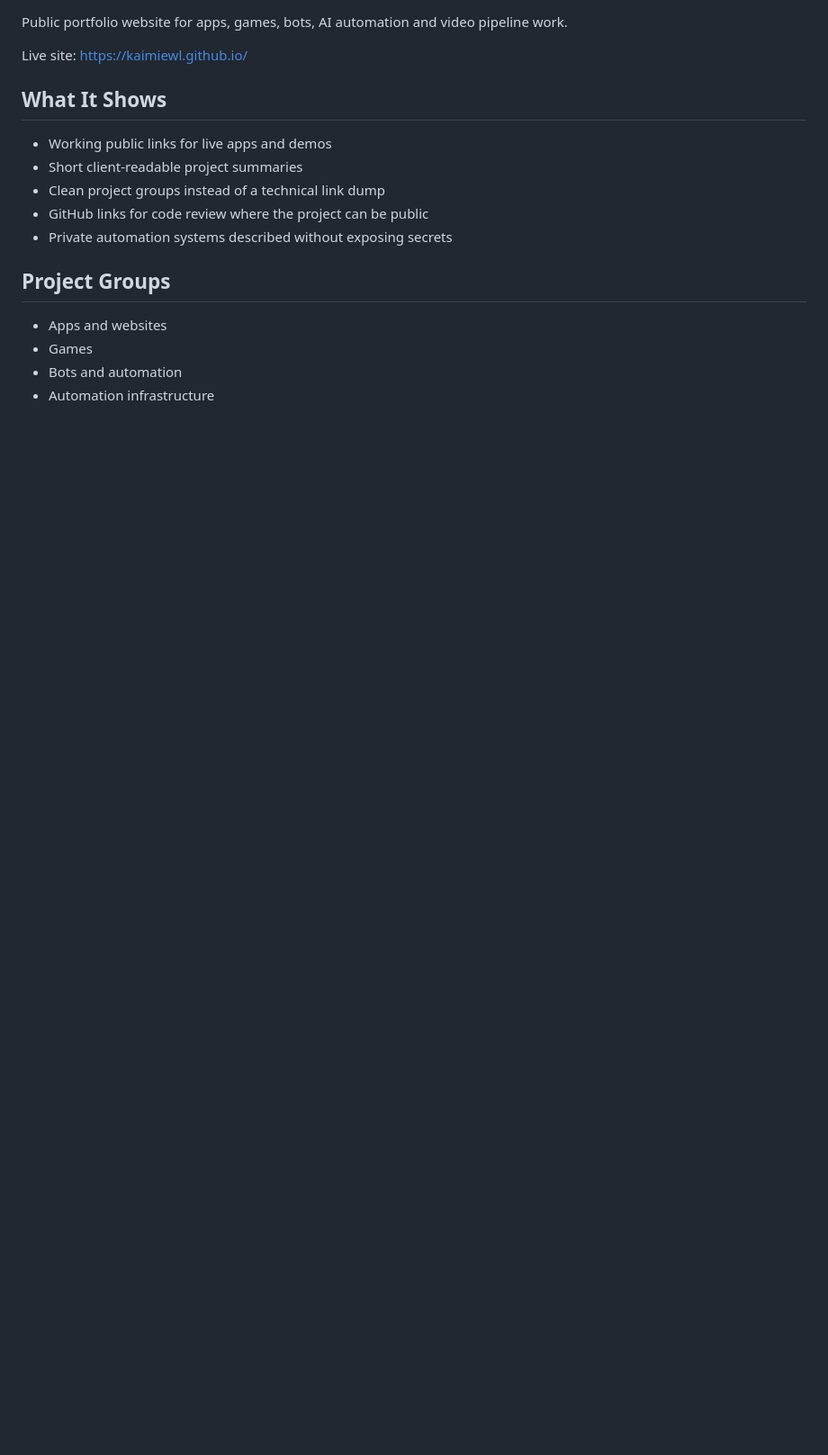
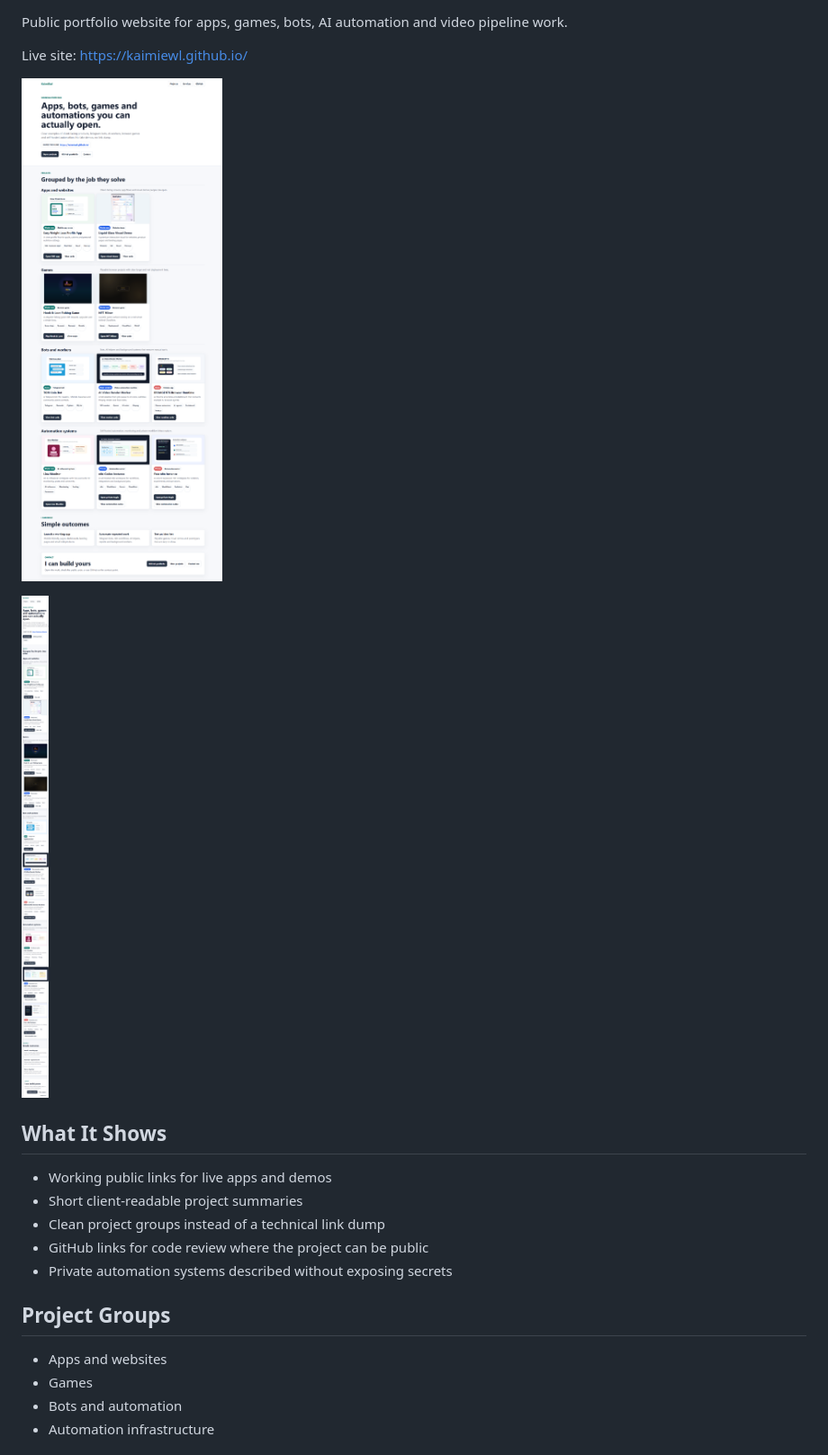
Before and after one commit to KaimiEwl/KaimiEwl.github.io, a Markdown page: README.md, the part around the change printed below. Shown: that part at 90% size. GitHub-like rendering; pictures changed too: docs/screenshots/portfolio-desktop.png (added), docs/screenshots/portfolio-mobile.png (added); blank space fills up the shorter version.

Commit message:
Add portfolio README previews

```diff
--- a/README.md
+++ b/README.md
@@ -3,6 +5,10 @@
 Public portfolio website for apps, games, bots, AI automation and video pipeline work.
 
 Live site: https://kaimiewl.github.io/
+
+![Portfolio desktop preview](docs/screenshots/portfolio-desktop.png)
+
+![Portfolio mobile preview](docs/screenshots/portfolio-mobile.png)
 
 ## What It Shows
 
```
Also changed, not shown: other parts of README.md (+2 -0 lines).
